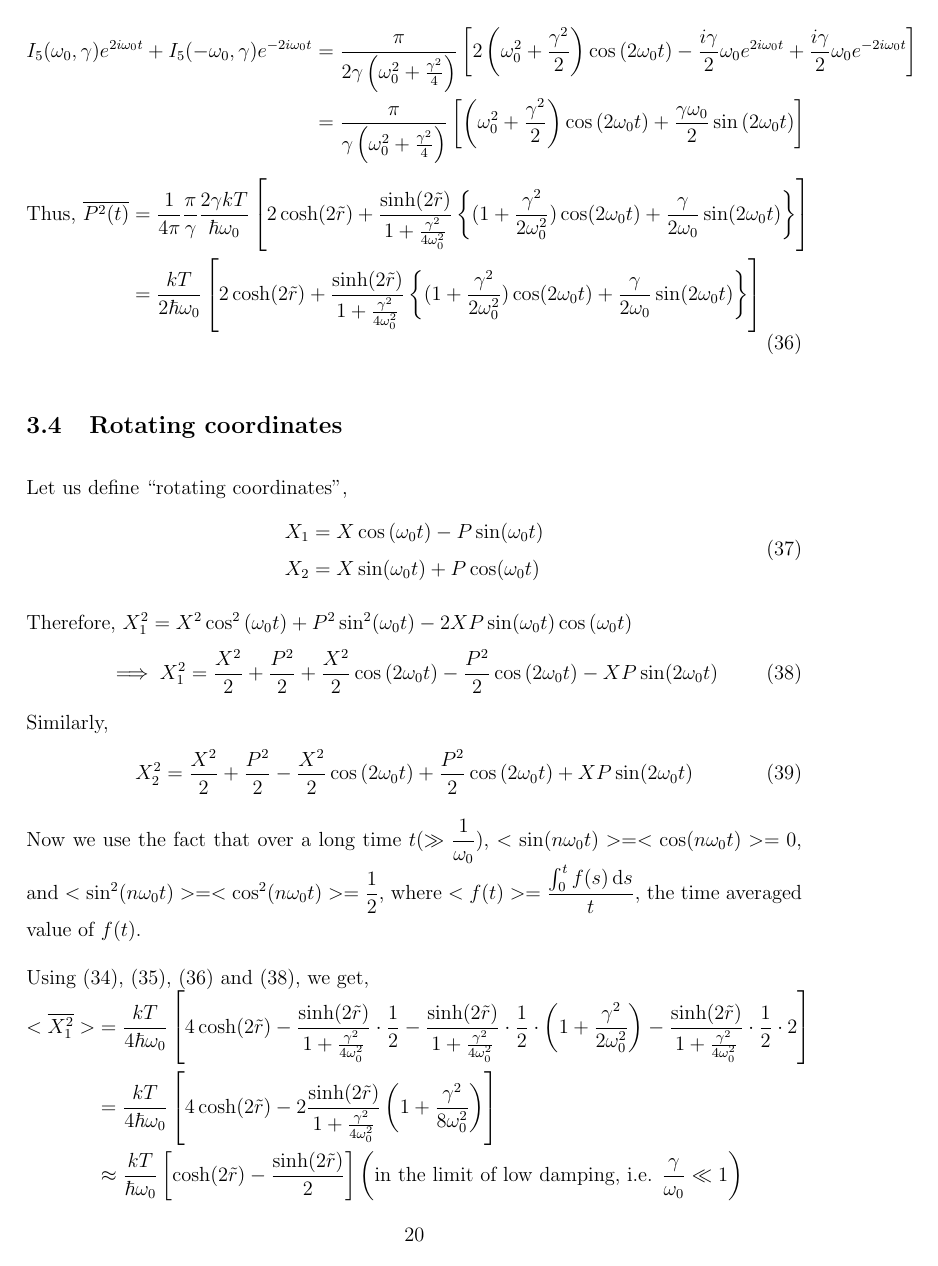
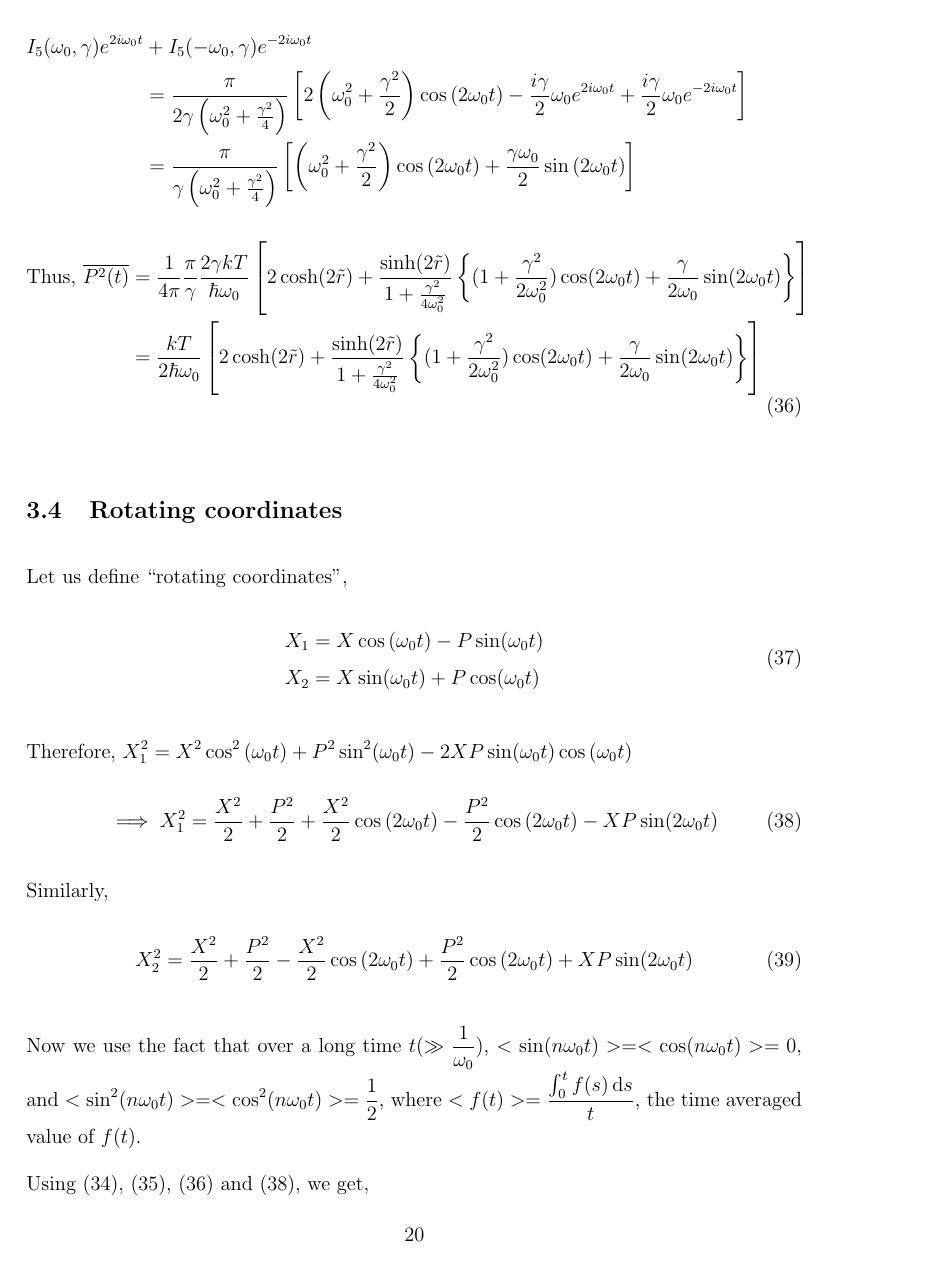
Before and after one commit to apandada1/summer2019, a LaTeX paper (report.tex): page 20 of 29. Compiled offline with pdfLaTeX.

Commit message:
this line went too much towards right

```diff
--- a/report.tex
+++ b/report.tex
@@ -488,7 +488,8 @@ $\begin{aligned} \overline{P ^ { 2 } ( t )} &= \frac { 1 } { 2 \pi } \int _ { \o
 \\&= \frac{1}{4\pi}\left(\frac {2\gamma k T } { \hbar \omega_0 }\right) \left[2\cosh(2\tilde{r}) I_2(\omega_0,\gamma) + \sinh(2\tilde{r})\left\{I_5(\omega_0,\gamma)e^{2i\omega_0 t}+I_5(-\omega_0,\gamma)e^{-2i\omega_0 t}\right\} \right]\end{aligned}$
 
 $\begin{aligned}
-I_5(\omega_0,\gamma)e^{2i\omega_0 t}+I_5(-\omega_0,\gamma)e^{-2i\omega_0 t} &= \frac { \pi } { 2\gamma \left( \omega _ { 0 } ^ { 2 } + \frac { \gamma ^ { 2 } } { 4 } \right) } \left[2 \left( \omega _ { 0 } ^ { 2 } + \frac { \gamma ^ { 2 } } { 2 } \right) \cos \left( 2 \omega _ { 0 } t \right) - \frac { i\gamma } { 2 } \omega _ { 0 } e ^ { 2 i \omega _ { 0 } t } + \frac { i\gamma } { 2 } \omega _ { 0 } e ^ {-2 i \omega _ { 0 } t }\right]
+I_5(\omega_0,\gamma)e^{2i\omega_0 t} &+I_5(-\omega_0,\gamma)e^{-2i\omega_0 t}
+\\&= \frac { \pi } { 2\gamma \left( \omega _ { 0 } ^ { 2 } + \frac { \gamma ^ { 2 } } { 4 } \right) } \left[2 \left( \omega _ { 0 } ^ { 2 } + \frac { \gamma ^ { 2 } } { 2 } \right) \cos \left( 2 \omega _ { 0 } t \right) - \frac { i\gamma } { 2 } \omega _ { 0 } e ^ { 2 i \omega _ { 0 } t } + \frac { i\gamma } { 2 } \omega _ { 0 } e ^ {-2 i \omega _ { 0 } t }\right]
 \\&= \frac { \pi } { \gamma \left( \omega _ { 0 } ^ { 2 } + \frac { \gamma ^ { 2 } } { 4 } \right) } \left[ \left( \omega _ { 0 } ^ { 2 } + \frac { \gamma ^ { 2 } } { 2 } \right) \cos \left( 2 \omega _ { 0 } t \right)  + \frac { \gamma \omega _ { 0 } } { 2 } \sin \left( 2 \omega _ { 0 } t \right) \right]
 \end{aligned}$
 \begin{equation}\begin{aligned}\label{eq:p_average} \text{Thus, }
```
Also changed, not shown: report.pdf, 5 other files.
